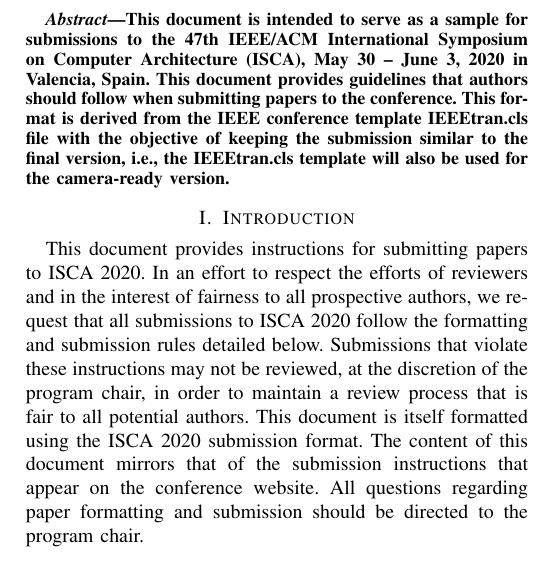
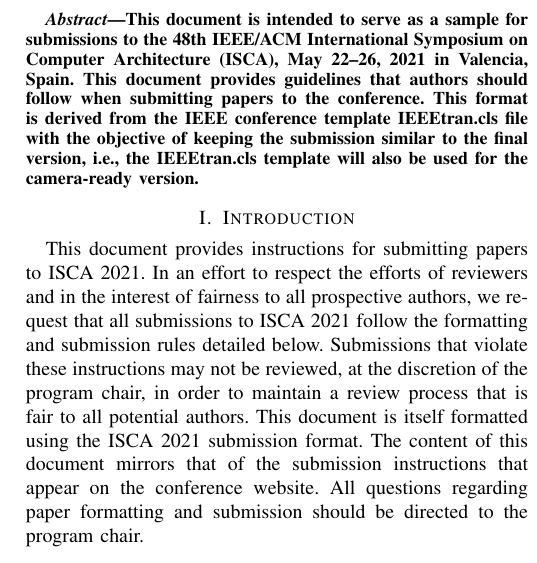
Before and after one commit to VictorYing/conference-paper-templates, a LaTeX paper (isca2021-latex-template/main.tex): part of one column of page 1 of 3, cut so that both start at the same text. Compiled offline with pdfLaTeX; a missing font is replaced by an installed copy or a similar font; a LaTeX package or settings file that is missing is left out.

Commit message:
ISCA-48 (2021)

```diff
--- a/ISCA2020-template/main.tex
+++ b/isca2021-latex-template/main.tex
@@ -23,7 +23,7 @@
 \fancypagestyle{firstpage}{
   \fancyhf{}
 \renewcommand{\headrulewidth}{0pt}
-  \fancyhead[C]{\normalsize{ISCA 2020 Submission
+  \fancyhead[C]{\normalsize{ISCA 2021 Submission
       \textbf{\#\iscasubmissionnumber} \\ Confidential Draft: DO NOT DISTRIBUTE}}
   \fancyfoot[C]{\thepage}
 }
@@ -32,7 +32,7 @@
 \pagenumbering{arabic}
 
 %%%%%%%%%%%---SETME-----%%%%%%%%%%%%%
-\title{Guidelines for Submission to ISCA 2020}
+\title{Guidelines for Submission to ISCA 2021}
 \author{}
 %%%%%%%%%%%%%%%%%%%%%%%%%%%%%%%%%%%%
 
@@ -48,8 +48,8 @@
 \begin{abstract}
 
 This document is intended to serve as a sample for submissions to the
-47th IEEE/ACM International Symposium on Computer Architecture (ISCA),
-May 30 -- June 3, 2020 in Valencia, Spain. This document provides
+48th IEEE/ACM International Symposium on Computer Architecture (ISCA),
+May 22--26, 2021 in Valencia, Spain. This document provides
 guidelines that authors should follow when submitting papers to the
 conference.  This format is derived from the IEEE conference template IEEEtran.cls
 file with the objective of keeping the submission similar to the final
@@ -61,13 +61,13 @@
 \section{Introduction}
 
 This document provides instructions for submitting papers to ISCA
-2020.  In an effort to respect the efforts of reviewers and in the
+2021.  In an effort to respect the efforts of reviewers and in the
 interest of fairness to all prospective authors, we request that all
-submissions to ISCA 2020 follow the formatting and submission rules
+submissions to ISCA 2021 follow the formatting and submission rules
 detailed below. Submissions that violate these instructions may not be
 reviewed, at the discretion of the program chair, in order to
 maintain a review process that is fair to all potential authors. This
-document is itself formatted using the ISCA 2020 submission format. The
+document is itself formatted using the ISCA 2021 submission format. The
 content of this document mirrors that of the submission instructions
 that appear on the conference website. All questions regarding paper
 formatting and submission should be directed to the program chair.
```
Also changed, not shown: ISCA2020-template/main.pdf (deleted), isca2020-sample-paper.pdf (deleted), isca2021-latex-template/IEEEtran.cls (renamed from ISCA2020-template/IEEEtran.cls), isca2021-latex-template/IEEEtranS.bst (renamed from ISCA2020-template/IEEEtranS.bst), isca2021-latex-template/main.pdf (added), isca2021-latex-template/refs.bib (renamed from ISCA2020-template/refs.bib), isca2021-sample-paper.pdf (added), isca2021-latex-template/main.tex (14 more changed lines).
